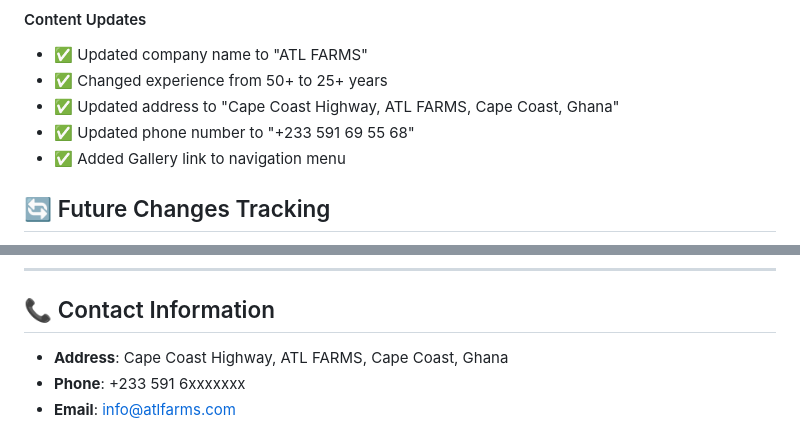
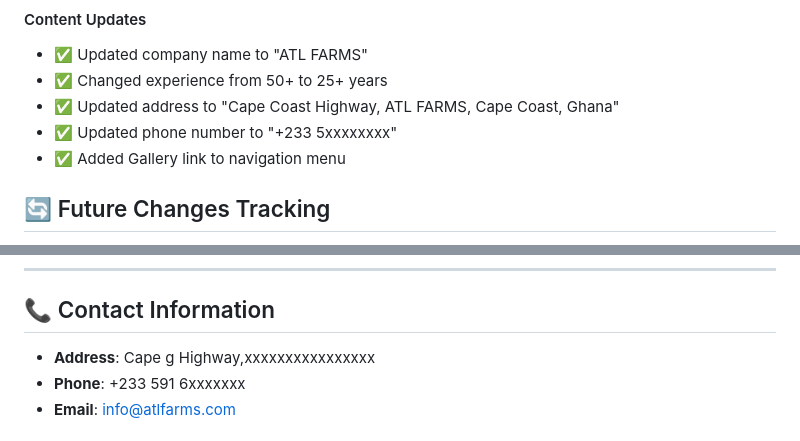
Before and after one commit to asaresol12/ATL-FARMS, a Markdown page: README.md, 2 parts joined by grey strips. GitHub-like rendering.

Commit message:
Revise company name, address, and phone number
Updated contact information and company details in README.

```diff
--- a/README.md
+++ b/README.md
@@ -91,7 +91,7 @@ FARM/
 - ✅ Updated company name to "ATL FARMS"
 - ✅ Changed experience from 50+ to 25+ years
 - ✅ Updated address to "Cape Coast Highway, ATL FARMS, Cape Coast, Ghana"
-- ✅ Updated phone number to "+233 591 69 55 68"
+- ✅ Updated phone number to "+233 5xxxxxxxx"
 - ✅ Added Gallery link to navigation menu
 
 ## 🔄 Future Changes Tracking
@@ -107,7 +107,7 @@ Use this section to document any major changes or features you add:
 
 ## 📞 Contact Information
 
-- **Address**: Cape Coast Highway, ATL FARMS, Cape Coast, Ghana
+- **Address**: Cape g Highway,xxxxxxxxxxxxxxxx
 - **Phone**: +233 591 6xxxxxxx
 - **Email**: info@atlfarms.com
 
```
